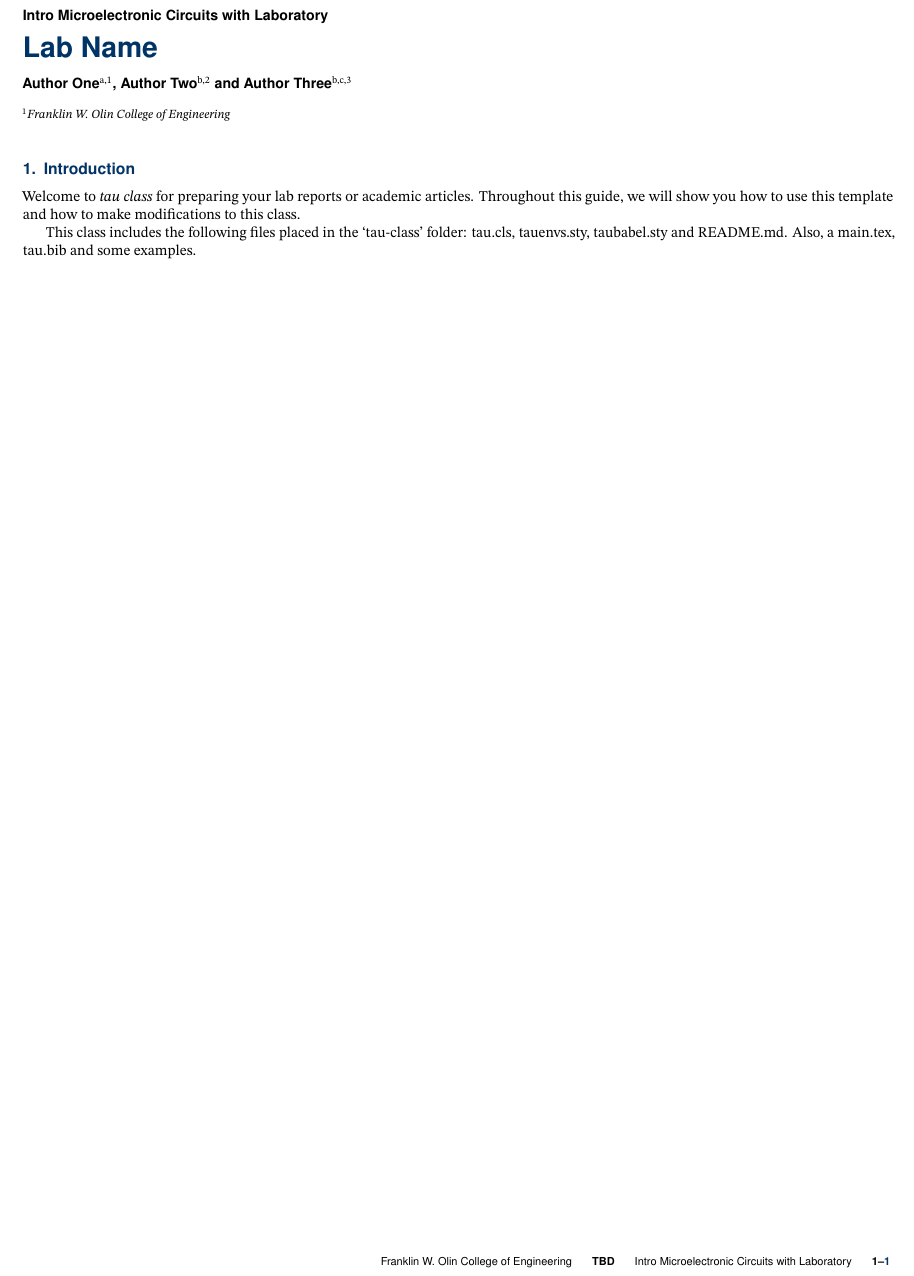
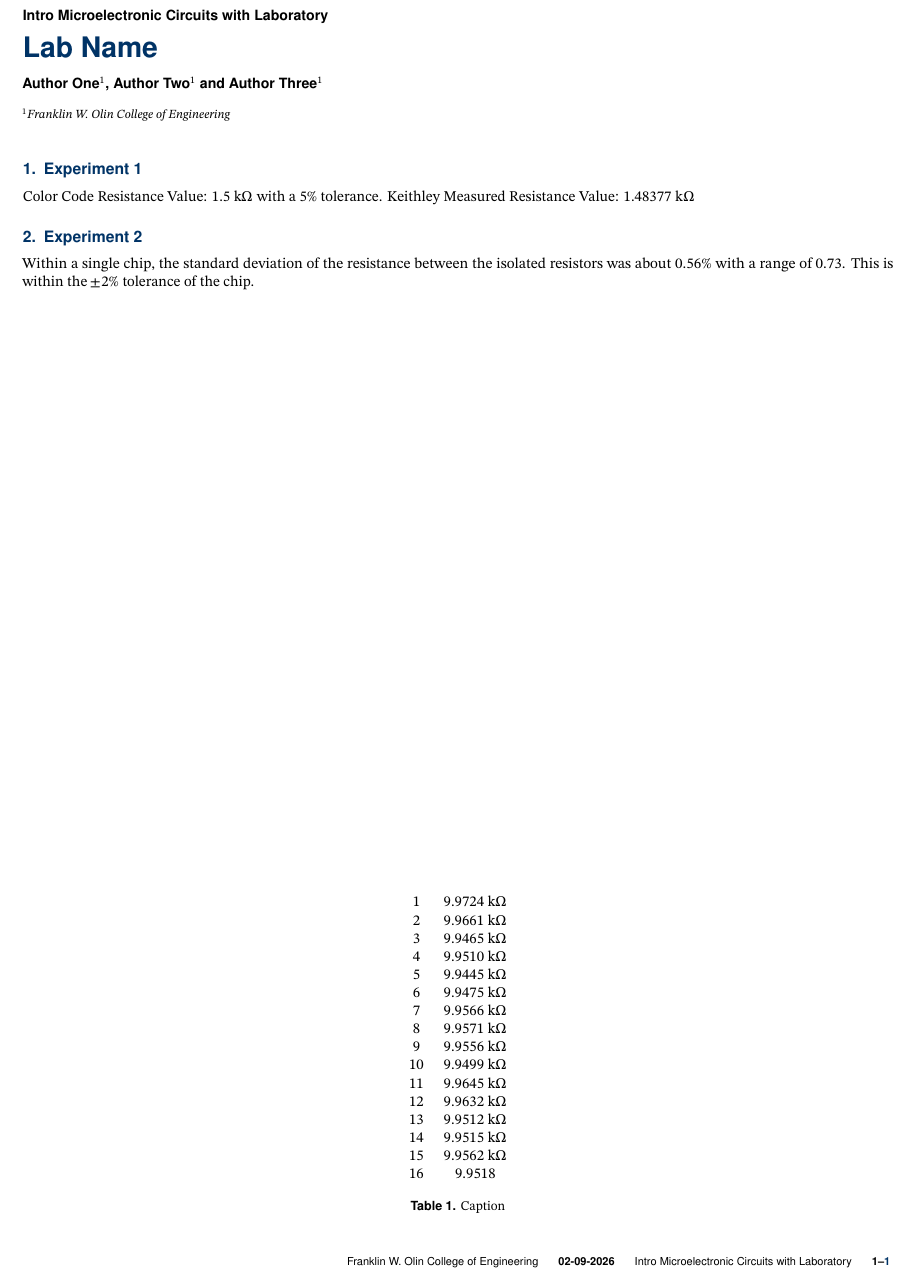
Before and after one commit to H-TejadaDeras/ENGR2410-01.26SP, a LaTeX document (lab_reports/lab_1/main.tex): part of the page, cut so that both start at the same text. Compiled offline with pdfLaTeX.

Commit message:
Added Resistor Table and other things

```diff
--- a/lab_reports/lab_1/main.tex
+++ b/lab_reports/lab_1/main.tex
@@ -32,9 +32,9 @@
 % AUTHORS, AFFILIATIONS AND PROFESSOR
 %----------------------------------------------------------
 
-\author[a,1]{Author One}
-\author[b,2]{Author Two}
-\author[b,c,3]{Author Three}
+\author[1]{Author One}
+\author[1]{Author Two}
+\author[1]{Author Three}
 
 %----------------------------------------------------------
 
@@ -46,20 +46,8 @@
 
 \institution{Franklin W. Olin College of Engineering}
 \footinfo{Intro Microelectronic Circuits with Laboratory}
-\theday{TBD}
+\theday{02-09-2026}
 \leadauthor{TBD}
-
-%----------------------------------------------------------
-% ABSTRACT AND KEYWORDS
-%----------------------------------------------------------
-
-\begin{abstract}
-    Welcome to tau ($\tau$) \LaTeX\ class designed especially for your lab reports or academic articles. In this example template, we will guide you through the process of using and customizing this document to your needs. For more information of this class check out the appendix section. There, you will find codes that define key aspects of the template, allowing you to explore and modify them.
-\end{abstract}
-
-%----------------------------------------------------------
-
-\keywords{\LaTeX\ class, lab report, academic article, tau class}
 
 %----------------------------------------------------------
 
@@ -73,11 +61,35 @@
 
 %----------------------------------------------------------
 
-\section{Introduction}
+\section{Experiment 1}
+	Color Code Resistance Value: 1.5 k$\Omega$ with a 5\% tolerance. Keithley Measured Resistance Value: 1.48377 k$\Omega$
 
-    Welcome to \textit{tau class} for preparing your lab reports or academic articles. Throughout this guide, we will show you how to use this template and how to make modifications to this class.
+\section{Experiment 2}
+	Within a single chip, the standard deviation of the resistance between the isolated resistors was about 0.56\% with a range of 0.73. This is within the $\pm$2\% tolerance of the chip.
 
-    This class includes the following files placed in the ‘tau-class’ folder: tau.cls, tauenvs.sty, taubabel.sty and README.md. Also, a main.tex, tau.bib and some examples.
+    \begin{table}
+        \centering
+        \begin{tabular}{ccc}
+            1 & 9.9724 k$\Omega$\\
+            2 & 9.9661 k$\Omega$\\
+            3 & 9.9465 k$\Omega$\\
+            4 & 9.9510 k$\Omega$\\
+            5 & 9.9445 k$\Omega$\\
+            6 & 9.9475 k$\Omega$\\
+            7 & 9.9566 k$\Omega$\\
+            8 & 9.9571 k$\Omega$\\
+            9 & 9.9556 k$\Omega$\\
+            10 & 9.9499 k$\Omega$\\
+            11 & 9.9645 k$\Omega$\\
+            12 & 9.9632 k$\Omega$\\
+            13 & 9.9512 k$\Omega$\\
+            14 & 9.9515 k$\Omega$\\
+            15 & 9.9562 k$\Omega$\\
+            16 & 9.9518\\
+        \end{tabular}
+        \caption{Caption}
+        \label{tab:placeholder}
+    \end{table}
 
 %----------------------------------------------------------
 
```
